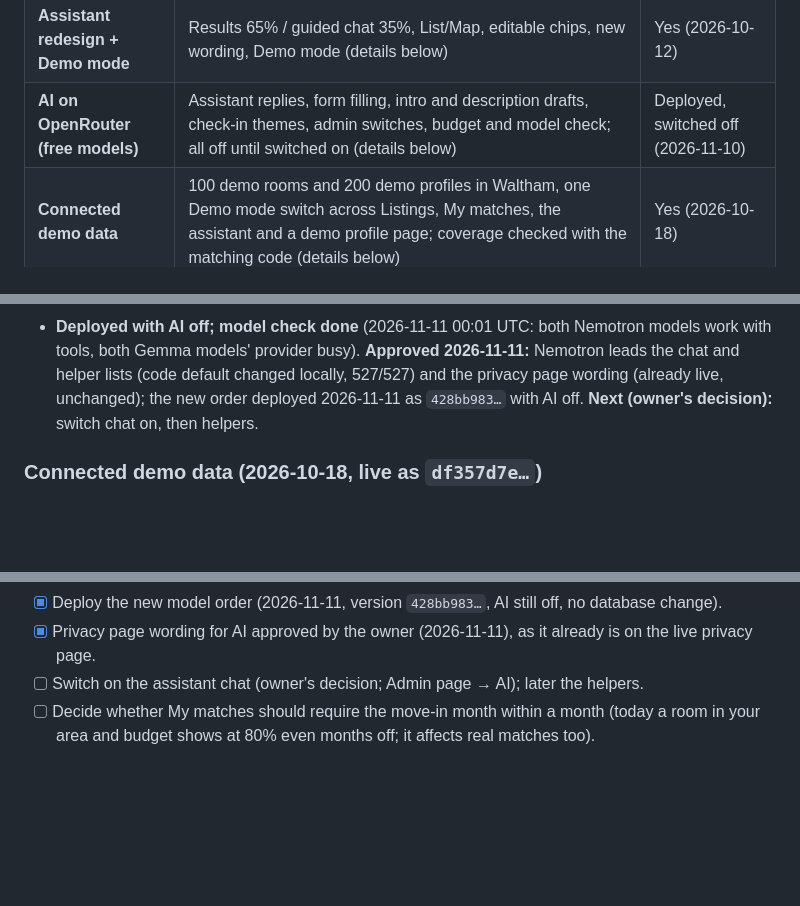
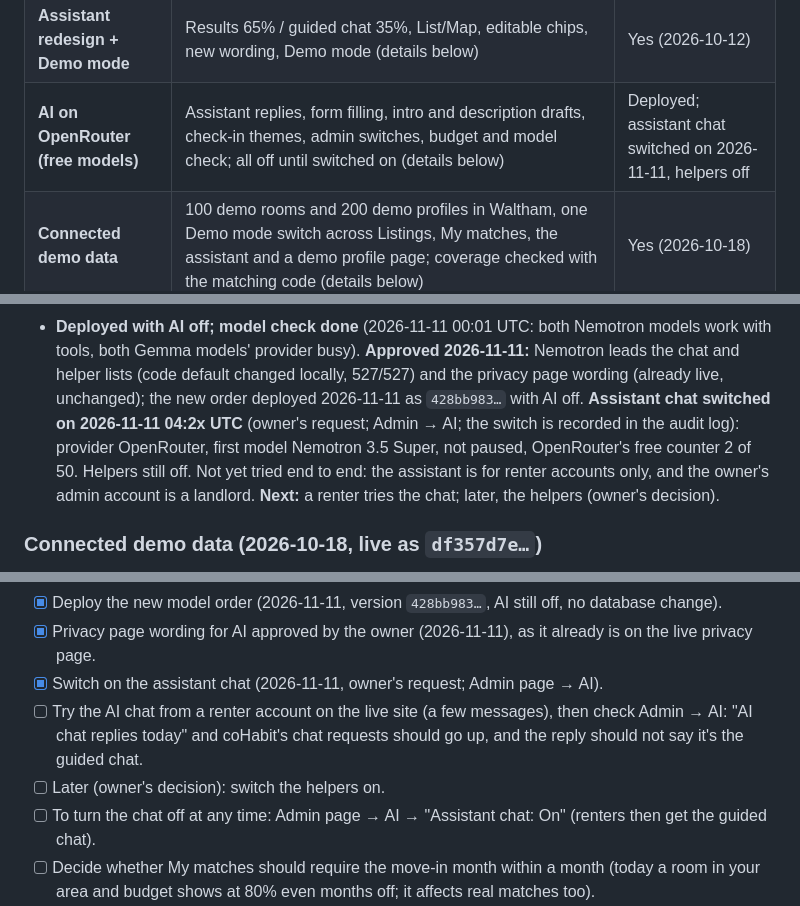
Before and after one commit to Donna9080/cohabit-landlord-demo, a Markdown page: CHECKPOINT.md, 3 parts joined by grey strips. GitHub-like rendering; blank space fills up the shorter version.

Commit message:
Record: assistant chat switched on (OpenRouter, Nemotron first)
Switched on 2026-11-11 from Admin -> AI at the owner's request. Helpers stay off.
End-to-end try from a renter account still to do.

Co-Authored-By: Claude Opus 5.5 <noreply@anthropic.com>

```diff
--- a/CHECKPOINT.md
+++ b/CHECKPOINT.md
@@ -172,7 +172,7 @@ No real listings were imported because no authorized data source exists yet (see
 | Import tool | Admin CSV import of external listings from authorized sources: preview, permission record, import (max 50), rollback, audit log, sample hiding | Yes (2026-10-12) |
 | **Assistant** | Chat-first housing and roommate assistant for renters at `/assistant` (details below) | Yes, basic mode (2026-10-12) |
 | **Assistant redesign + Demo mode** | Results 65% / guided chat 35%, List/Map, editable chips, new wording, Demo mode (details below) | Yes (2026-10-12) |
-| **AI on OpenRouter (free models)** | Assistant replies, form filling, intro and description drafts, check-in themes, admin switches, budget and model check; all off until switched on (details below) | Deployed, switched off (2026-11-10) |
+| **AI on OpenRouter (free models)** | Assistant replies, form filling, intro and description drafts, check-in themes, admin switches, budget and model check; all off until switched on (details below) | Deployed; assistant chat switched on 2026-11-11, helpers off |
 | **Connected demo data** | 100 demo rooms and 200 demo profiles in Waltham, one Demo mode switch across Listings, My matches, the assistant and a demo profile page; coverage checked with the matching code (details below) | Yes (2026-10-18) |
 | **Details and requests** | Shorter cards, exact vs partial groups, room Details with confirmed "I'm interested", roommate Details, Connect, accept/decline/withdraw, messages (details below) | Yes (2026-10-13) |
 
@@ -193,7 +193,10 @@ No real listings were imported because no authorized data source exists yet (see
 - **Deployed with AI off; model check done** (2026-11-11 00:01 UTC: both Nemotron models work with tools, both Gemma
   models' provider busy). **Approved 2026-11-11:** Nemotron leads the chat and helper lists (code default changed
   locally, 527/527) and the privacy page wording (already live, unchanged); the new order deployed 2026-11-11 as
-  `428bb983…` with AI off. **Next (owner's decision):** switch chat on, then helpers.
+  `428bb983…` with AI off. **Assistant chat switched on 2026-11-11 04:2x UTC** (owner's request; Admin → AI; the
+  switch is recorded in the audit log): provider OpenRouter, first model Nemotron 3.5 Super, not paused, OpenRouter's
+  free counter 2 of 50. Helpers still off. Not yet tried end to end: the assistant is for renter accounts only, and the
+  owner's admin account is a landlord. **Next:** a renter tries the chat; later, the helpers (owner's decision).
 
 ### Connected demo data (2026-10-18, live as `df357d7e…`)
 
@@ -489,7 +492,11 @@ Earlier runs:
       free router; helpers Nemotron 3.5 Lightning → Gemma 4 26B → free router. Code default changed locally (527/527).
 - [x] Deploy the new model order (2026-11-11, version `428bb983…`, AI still off, no database change).
 - [x] Privacy page wording for AI approved by the owner (2026-11-11), as it already is on the live privacy page.
-- [ ] Switch on the assistant chat (owner's decision; Admin page → AI); later the helpers.
+- [x] Switch on the assistant chat (2026-11-11, owner's request; Admin page → AI).
+- [ ] Try the AI chat from a renter account on the live site (a few messages), then check Admin → AI: "AI chat
+      replies today" and coHabit's chat requests should go up, and the reply should not say it's the guided chat.
+- [ ] Later (owner's decision): switch the helpers on.
+- [ ] To turn the chat off at any time: Admin page → AI → "Assistant chat: On" (renters then get the guided chat).
 - [ ] Decide whether My matches should require the move-in month within a month (today a room in your area and
       budget shows at 80% even months off; it affects real matches too).
 - [ ] Decide whether to use a dedicated Gmail account for coHabit's emails (the only $0 option found). If yes: create
```
